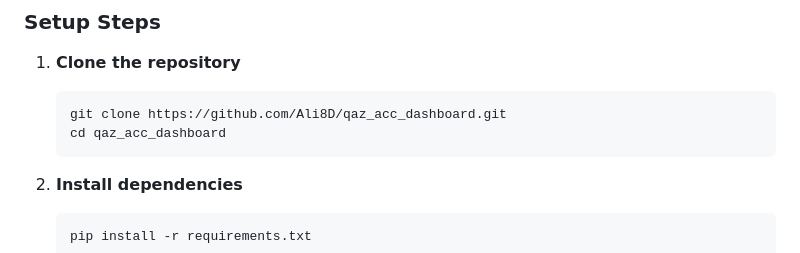
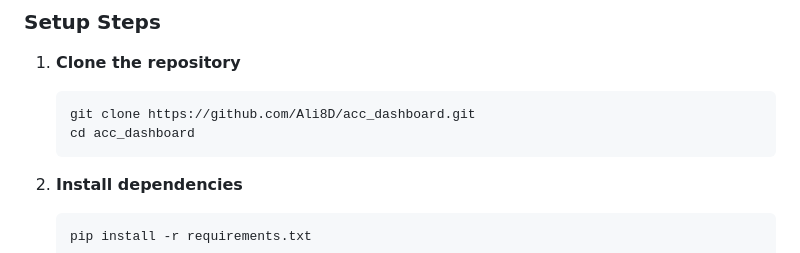
Before and after one commit to Ali8D/acc_dashboard, a Markdown page: README.md, the part around the change. Drawn GitHub-style.

````diff
--- a/README.md
+++ b/README.md
@@ -61,8 +61,8 @@ The application analyzes accessibility to 14 destination categories:
 
 1. **Clone the repository**
    ```bash
-   git clone https://github.com/Ali8D/qaz_acc_dashboard.git
-   cd qaz_acc_dashboard
+   git clone https://github.com/Ali8D/acc_dashboard.git
+   cd acc_dashboard
    ```
 
 2. **Install dependencies**
````
